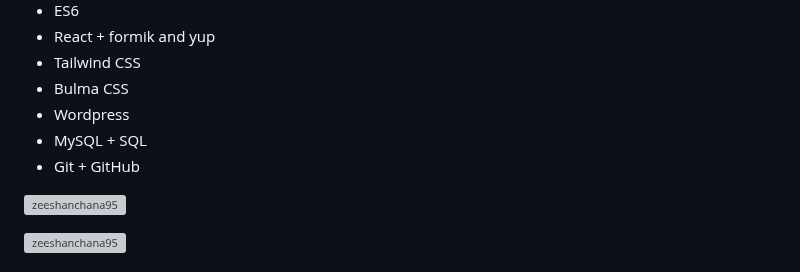
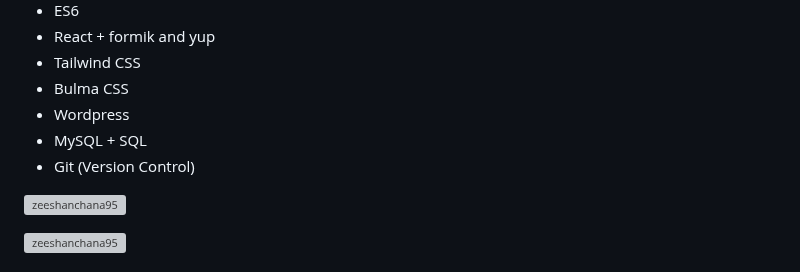
Before and after one commit to zeeshanchana95/zeeshanchana95, a Markdown page: README.md, the part around the change. GitHub-like rendering; grey boxes are pictures that could not be loaded.

```diff
--- a/README.md
+++ b/README.md
@@ -21,7 +21,7 @@
 - Bulma CSS
 - Wordpress
 - MySQL + SQL
-- Git + GitHub
+- Git (Version Control)
 
 
 <div>
```
